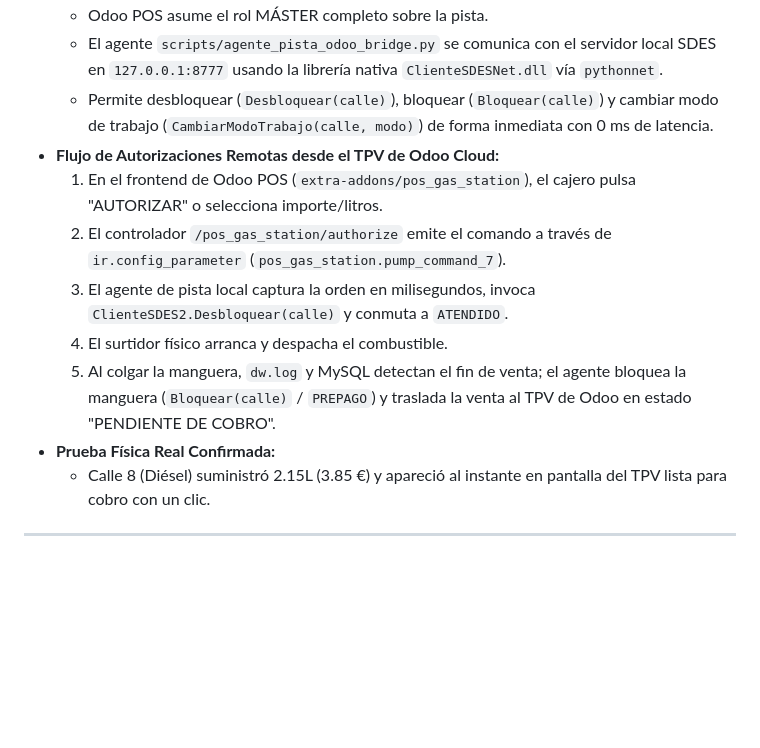
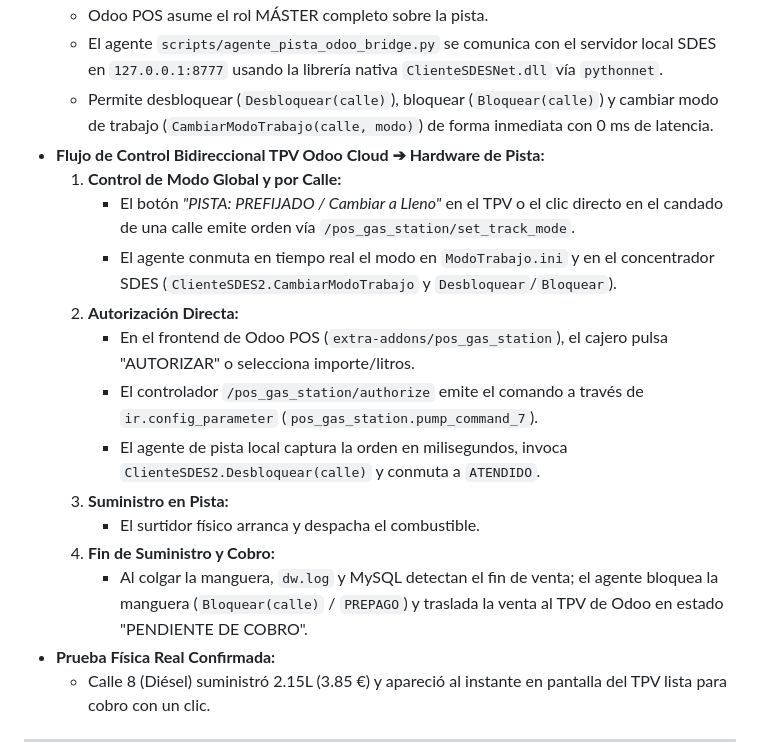
Before and after one commit to staging-environment/odoo, a Markdown page: AGENTS.md, the part around the change. Drawn GitHub-style; blank space fills up the shorter version.

```diff
--- a/AGENTS.md
+++ b/AGENTS.md
@@ -50,12 +50,18 @@ Este archivo documenta la configuración del entorno, infraestructura, accesos,
   - Odoo POS asume el rol MÁSTER completo sobre la pista.
   - El agente `scripts/agente_pista_odoo_bridge.py` se comunica con el servidor local SDES en `127.0.0.1:8777` usando la librería nativa `ClienteSDESNet.dll` vía `pythonnet`.
   - Permite desbloquear (`Desbloquear(calle)`), bloquear (`Bloquear(calle)`) y cambiar modo de trabajo (`CambiarModoTrabajo(calle, modo)`) de forma inmediata con 0 ms de latencia.
-- **Flujo de Autorizaciones Remotas desde el TPV de Odoo Cloud:**
-  1. En el frontend de Odoo POS (`extra-addons/pos_gas_station`), el cajero pulsa "AUTORIZAR" o selecciona importe/litros.
-  2. El controlador `/pos_gas_station/authorize` emite el comando a través de `ir.config_parameter` (`pos_gas_station.pump_command_7`).
-  3. El agente de pista local captura la orden en milisegundos, invoca `ClienteSDES2.Desbloquear(calle)` y conmuta a `ATENDIDO`.
-  4. El surtidor físico arranca y despacha el combustible.
-  5. Al colgar la manguera, `dw.log` y MySQL detectan el fin de venta; el agente bloquea la manguera (`Bloquear(calle)` / `PREPAGO`) y traslada la venta al TPV de Odoo en estado "PENDIENTE DE COBRO".
+- **Flujo de Control Bidireccional TPV Odoo Cloud ➔ Hardware de Pista:**
+  1. **Control de Modo Global y por Calle:**
+     - El botón *"PISTA: PREFIJADO / Cambiar a Lleno"* en el TPV o el clic directo en el candado de una calle emite orden vía `/pos_gas_station/set_track_mode`.
+     - El agente conmuta en tiempo real el modo en `ModoTrabajo.ini` y en el concentrador SDES (`ClienteSDES2.CambiarModoTrabajo` y `Desbloquear`/`Bloquear`).
+  2. **Autorización Directa:**
+     - En el frontend de Odoo POS (`extra-addons/pos_gas_station`), el cajero pulsa "AUTORIZAR" o selecciona importe/litros.
+     - El controlador `/pos_gas_station/authorize` emite el comando a través de `ir.config_parameter` (`pos_gas_station.pump_command_7`).
+     - El agente de pista local captura la orden en milisegundos, invoca `ClienteSDES2.Desbloquear(calle)` y conmuta a `ATENDIDO`.
+  3. **Suministro en Pista:**
+     - El surtidor físico arranca y despacha el combustible.
+  4. **Fin de Suministro y Cobro:**
+     - Al colgar la manguera, `dw.log` y MySQL detectan el fin de venta; el agente bloquea la manguera (`Bloquear(calle)` / `PREPAGO`) y traslada la venta al TPV de Odoo en estado "PENDIENTE DE COBRO".
 - **Prueba Física Real Confirmada:**
   - Calle 8 (Diésel) suministró 2.15L (3.85 €) y apareció al instante en pantalla del TPV lista para cobro con un clic.
 
```
Also changed, not shown: docs/HISTORICO_PROYECTO_UTRECAR.md (+2 -0 lines).
